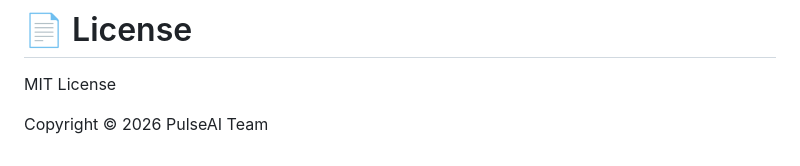
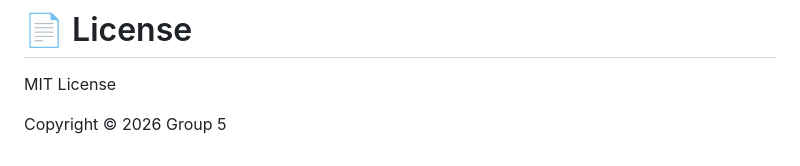
Before and after one commit to samzhangw/penguin-fatigue-Group-5, a Markdown page: README.md, the part around the change. GitHub-like rendering.

```diff
--- a/README.md
+++ b/README.md
@@ -436,4 +436,4 @@ frame_lock
 
 MIT License
 
-Copyright © 2026 PulseAI Team
+Copyright © 2026 Group 5
```
